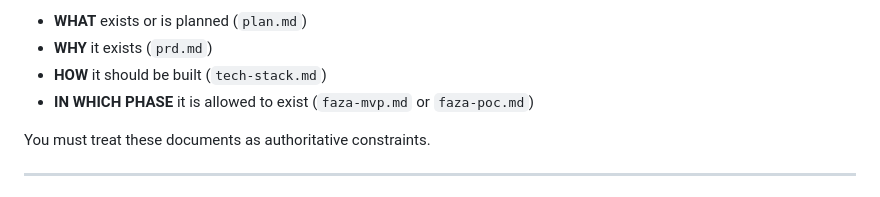
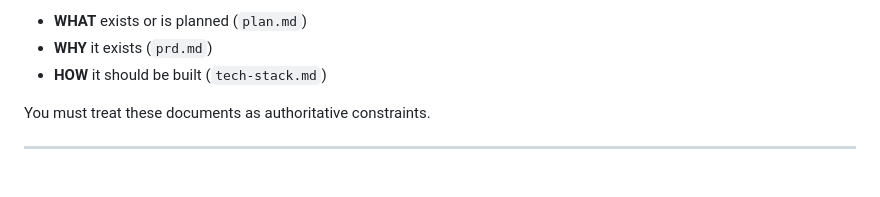
Before and after one commit to jkradzik/osp.plus, a Markdown page: .ai/prompt/tech-planning.md, the part around the change. GitHub-like rendering.

Commit message:
Update tech-planning.md promt

```diff
--- a/.ai/prompt/tech-planning.md
+++ b/.ai/prompt/tech-planning.md
@@ -34,7 +34,6 @@ The referenced files define:
 - **WHAT** exists or is planned (`plan.md`)
 - **WHY** it exists (`prd.md`)
 - **HOW** it should be built (`tech-stack.md`)
-- **IN WHICH PHASE** it is allowed to exist (`faza-mvp.md` or `faza-poc.md`)
 
 You must treat these documents as authoritative constraints.
 
```
